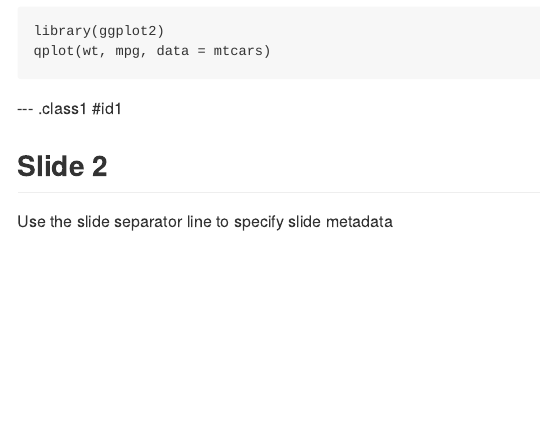
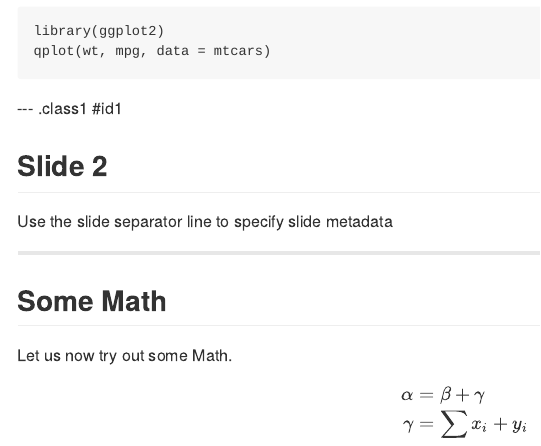
Before and after one commit to ramnathv/test-repo-slidify, an R Markdown document (index.Rmd): the page in a window 1100 px wide, from 120 px down. The pictures show the output file index.md that the author committed with the source, drawn offline in the style of GitHub.

Commit message:
publishing deck

```diff
--- a/index.Rmd
+++ b/index.Rmd
@@ -23,3 +23,16 @@ qplot(wt, mpg, data = mtcars)
 ## Slide 2
 
 Use the slide separator line to specify slide metadata
+
+---
+
+## Some Math
+
+Let us now try out some Math.
+
+$$
+\begin{aligned}
+\alpha & = \beta + \gamma \\
+\gamma & = \sum x_i + y_i
+\end{aligned}
+$$
```
Also changed, not shown: index.html, index.md.
